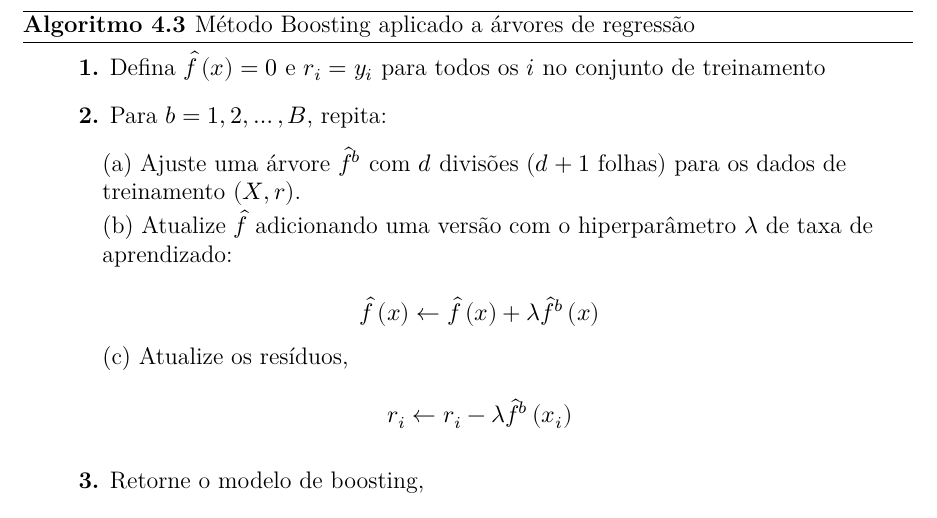
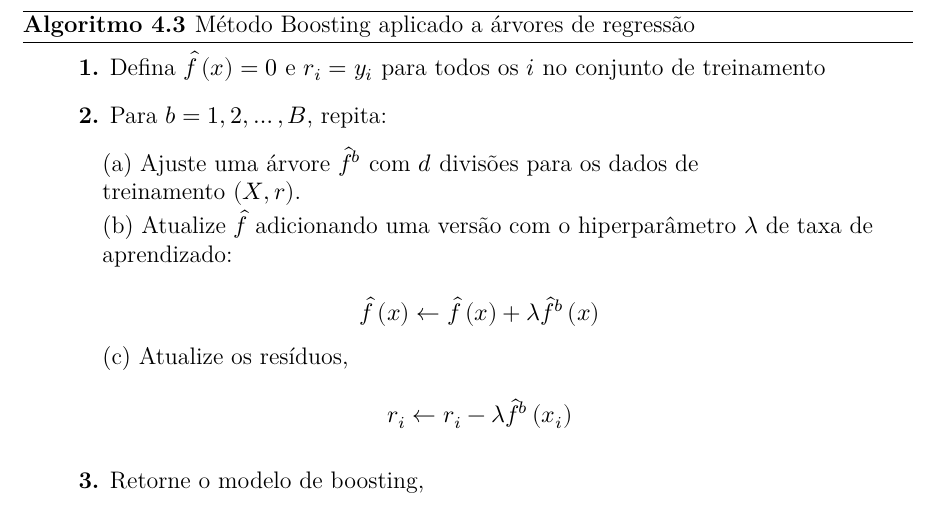
Before and after one commit to cowvin0/tcc_realestate, a Quarto document (tcc_escrita/TCC.qmd): part of page 19 of 31, cut so that both start at the same text. The pictures show the output file tcc_escrita/TCC.pdf that the author committed with the source.

Commit message:
finished boosting

```diff
--- a/tcc_escrita/TCC.qmd
+++ b/tcc_escrita/TCC.qmd
@@ -377,11 +377,9 @@ Fonte: @hastie2009elements [p. 588].
 
 \vspace{0.8em}
 
-\State \hspace{1em} \textbf{2.} Para $b = 1, 2, \dots, B$, repita:
+\State \hspace{1em} \vspace{0.8em} \textbf{2.} Para $b = 1, 2, \dots, B$, repita:
 
-\vspace{0.8em}
-
-  \State \hspace{2em} (a) Ajuste uma árvore $\hat{f}^b$ com $d$ divisões $\left(d + 1 \text{ folhas}\right)$ para os dados de
+  \State \hspace{2em} (a) Ajuste uma árvore $\hat{f}^b$ com $d$ divisões para os dados de
   \State \hspace{2em} \vspace{0.1em} treinamento $\left(X, r\right)$.
 
   \State \hspace{2em} (b) Atualize $\hat{f}$ adicionando uma versão com o hiperparâmetro $\lambda$ de taxa de
```
Also changed, not shown: tcc_escrita/TCC.pdf.
